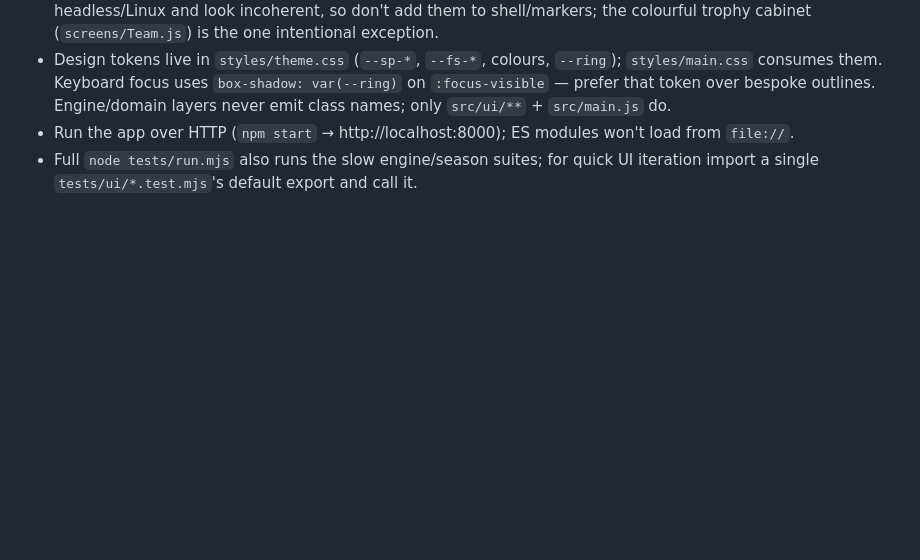
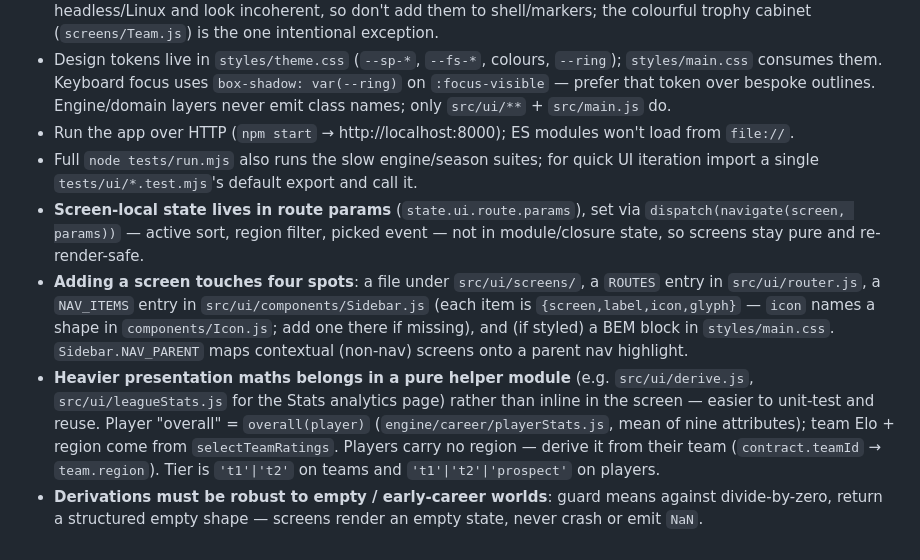
Before and after one commit to por25528/vctvalorantsimulation, a Markdown page: AGENTS.md, the part around the change. GitHub-like rendering; blank space fills up the shorter version.

Commit message:
docs(agents): fold UI screen/selector/analytics conventions into the UI layer section
Co-Authored-By: Claude Opus 4.8 <noreply@anthropic.com>

```diff
--- a/AGENTS.md
+++ b/AGENTS.md
@@ -80,3 +80,20 @@ This file is the project's committed home for project-intrinsic agent knowledge:
 - Run the app over HTTP (`npm start` → http://localhost:8000); ES modules won't load from `file://`.
 - Full `node tests/run.mjs` also runs the slow engine/season suites; for quick UI iteration import a
   single `tests/ui/*.test.mjs`'s default export and call it.
+- **Screen-local state lives in route params** (`state.ui.route.params`), set via
+  `dispatch(navigate(screen, params))` — active sort, region filter, picked event — not in
+  module/closure state, so screens stay pure and re-render-safe.
+- **Adding a screen touches four spots**: a file under `src/ui/screens/`, a `ROUTES` entry in
+  `src/ui/router.js`, a `NAV_ITEMS` entry in `src/ui/components/Sidebar.js` (each item is
+  `{screen,label,icon,glyph}` — `icon` names a shape in `components/Icon.js`; add one there if
+  missing), and (if styled) a BEM block in `styles/main.css`. `Sidebar.NAV_PARENT` maps contextual
+  (non-nav) screens onto a parent nav highlight.
+- **Heavier presentation maths belongs in a pure helper module** (e.g. `src/ui/derive.js`,
+  `src/ui/leagueStats.js` for the Stats analytics page) rather than inline in the screen — easier to
+  unit-test and reuse. Player "overall" = `overall(player)` (`engine/career/playerStats.js`, mean of
+  nine attributes); team Elo + region come from `selectTeamRatings`. Players carry no region — derive
+  it from their team (`contract.teamId` → `team.region`). Tier is `'t1'|'t2'` on teams and
+  `'t1'|'t2'|'prospect'` on players.
+- **Derivations must be robust to empty / early-career worlds**: guard means against
+  divide-by-zero, return a structured empty shape — screens render an empty state, never crash or
+  emit `NaN`.
```
